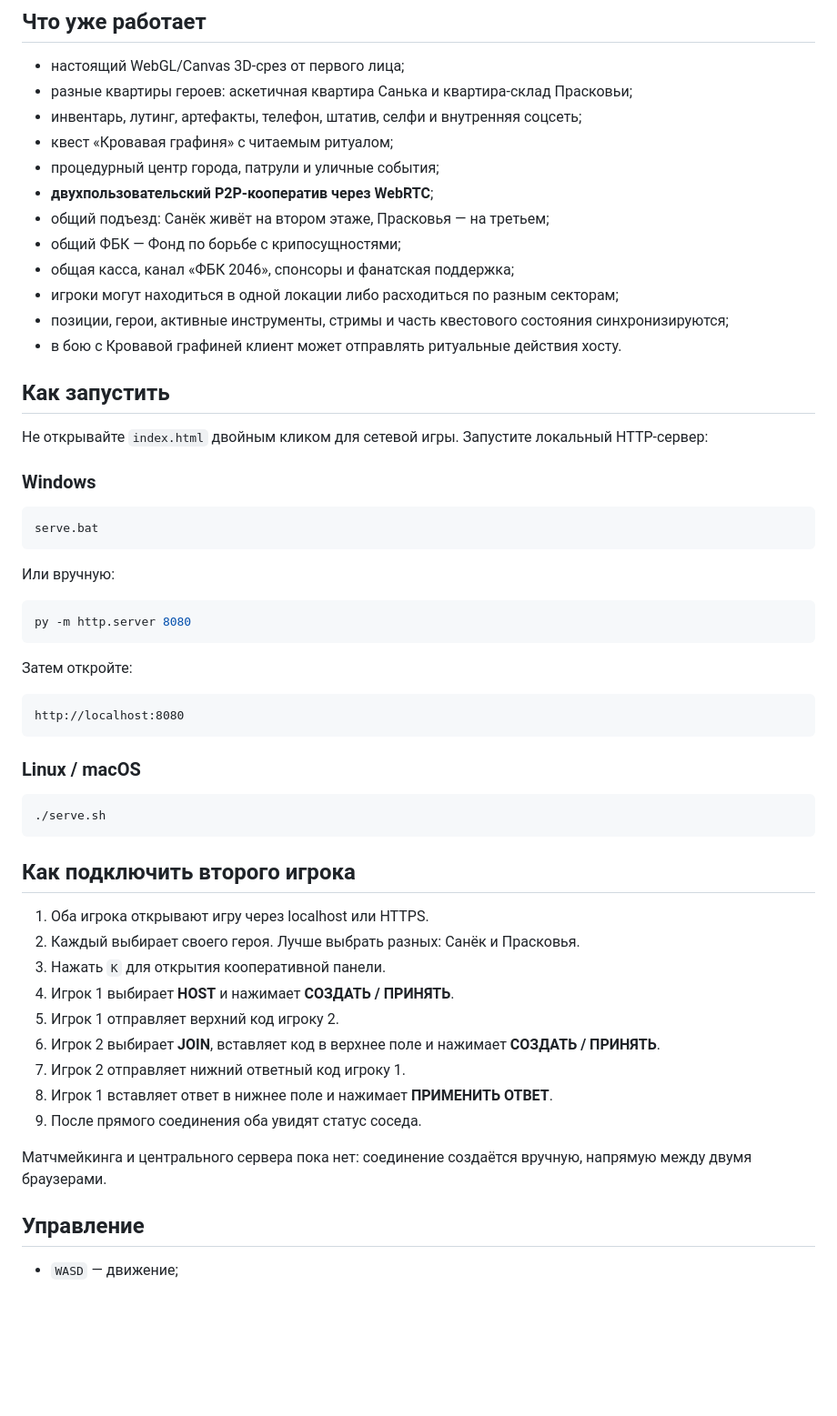
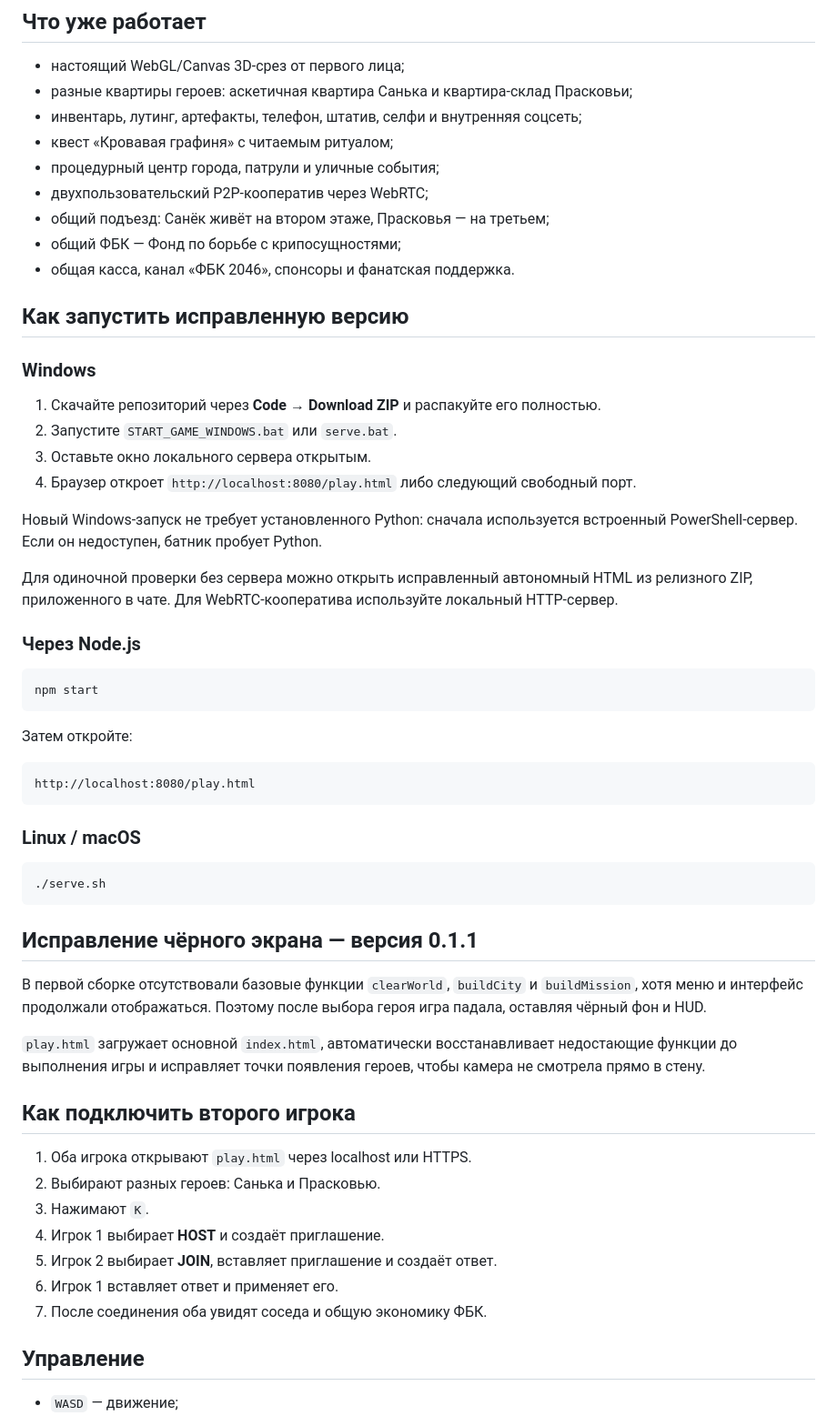
Before and after one commit to severonsky-cloud/ExorcistGame2046, a Markdown page: README.md, the part around one of its changes. Shown at 91% size. Drawn GitHub-style; blank space fills up the shorter version.

````diff
--- a/README.md
+++ b/README.md
@@ -9,34 +9,34 @@
 - инвентарь, лутинг, артефакты, телефон, штатив, селфи и внутренняя соцсеть;
 - квест «Кровавая графиня» с читаемым ритуалом;
 - процедурный центр города, патрули и уличные события;
-- **двухпользовательский P2P-кооператив через WebRTC**;
+- двухпользовательский P2P-кооператив через WebRTC;
 - общий подъезд: Санёк живёт на втором этаже, Прасковья — на третьем;
 - общий ФБК — Фонд по борьбе с крипосущностями;
-- общая касса, канал «ФБК 2046», спонсоры и фанатская поддержка;
-- игроки могут находиться в одной локации либо расходиться по разным секторам;
-- позиции, герои, активные инструменты, стримы и часть квестового состояния синхронизируются;
-- в бою с Кровавой графиней клиент может отправлять ритуальные действия хосту.
+- общая касса, канал «ФБК 2046», спонсоры и фанатская поддержка.
 
-## Как запустить
-
-Не открывайте `index.html` двойным кликом для сетевой игры. Запустите локальный HTTP-сервер:
+## Как запустить исправленную версию
 
 ### Windows
 
-```bat
-serve.bat
-```
+1. Скачайте репозиторий через **Code → Download ZIP** и распакуйте его полностью.
+2. Запустите `START_GAME_WINDOWS.bat` или `serve.bat`.
+3. Оставьте окно локального сервера открытым.
+4. Браузер откроет `http://localhost:8080/play.html` либо следующий свободный порт.
 
-Или вручную:
+Новый Windows-запуск не требует установленного Python: сначала используется встроенный PowerShell-сервер. Если он недоступен, батник пробует Python.
 
-```powershell
-py -m http.server 8080
+Для одиночной проверки без сервера можно открыть исправленный автономный HTML из релизного ZIP, приложенного в чате. Для WebRTC-кооператива используйте локальный HTTP-сервер.
+
+### Через Node.js
+
+```bash
+npm start
 ```
 
 Затем откройте:
 
 ```text
-http://localhost:8080
+http://localhost:8080/play.html
 ```
 
 ### Linux / macOS
@@ -45,19 +45,21 @@ http://localhost:8080
 ./serve.sh
 ```
 
+## Исправление чёрного экрана — версия 0.1.1
+
+В первой сборке отсутствовали базовые функции `clearWorld`, `buildCity` и `buildMission`, хотя меню и интерфейс продолжали отображаться. Поэтому после выбора героя игра падала, оставляя чёрный фон и HUD.
+
+`play.html` загружает основной `index.html`, автоматически восстанавливает недостающие функции до выполнения игры и исправляет точки появления героев, чтобы камера не смотрела прямо в стену.
+
 ## Как подключить второго игрока
 
-1. Оба игрока открывают игру через localhost или HTTPS.
-2. Каждый выбирает своего героя. Лучше выбрать разных: Санёк и Прасковья.
-3. Нажать `K` для открытия кооперативной панели.
-4. Игрок 1 выбирает **HOST** и нажимает **СОЗДАТЬ / ПРИНЯТЬ**.
-5. Игрок 1 отправляет верхний код игроку 2.
-6. Игрок 2 выбирает **JOIN**, вставляет код в верхнее поле и нажимает **СОЗДАТЬ / ПРИНЯТЬ**.
-7. Игрок 2 отправляет нижний ответный код игроку 1.
-8. Игрок 1 вставляет ответ в нижнее поле и нажимает **ПРИМЕНИТЬ ОТВЕТ**.
-9. После прямого соединения оба увидят статус соседа.
-
-Матчмейкинга и центрального сервера пока нет: соединение создаётся вручную, напрямую между двумя браузерами.
+1. Оба игрока открывают `play.html` через localhost или HTTPS.
+2. Выбирают разных героев: Санька и Прасковью.
+3. Нажимают `K`.
+4. Игрок 1 выбирает **HOST** и создаёт приглашение.
+5. Игрок 2 выбирает **JOIN**, вставляет приглашение и создаёт ответ.
+6. Игрок 1 вставляет ответ и применяет его.
+7. После соединения оба увидят соседа и общую экономику ФБК.
 
 ## Управление
 
````
Also changed, not shown: other parts of README.md (+10 -35 lines).
